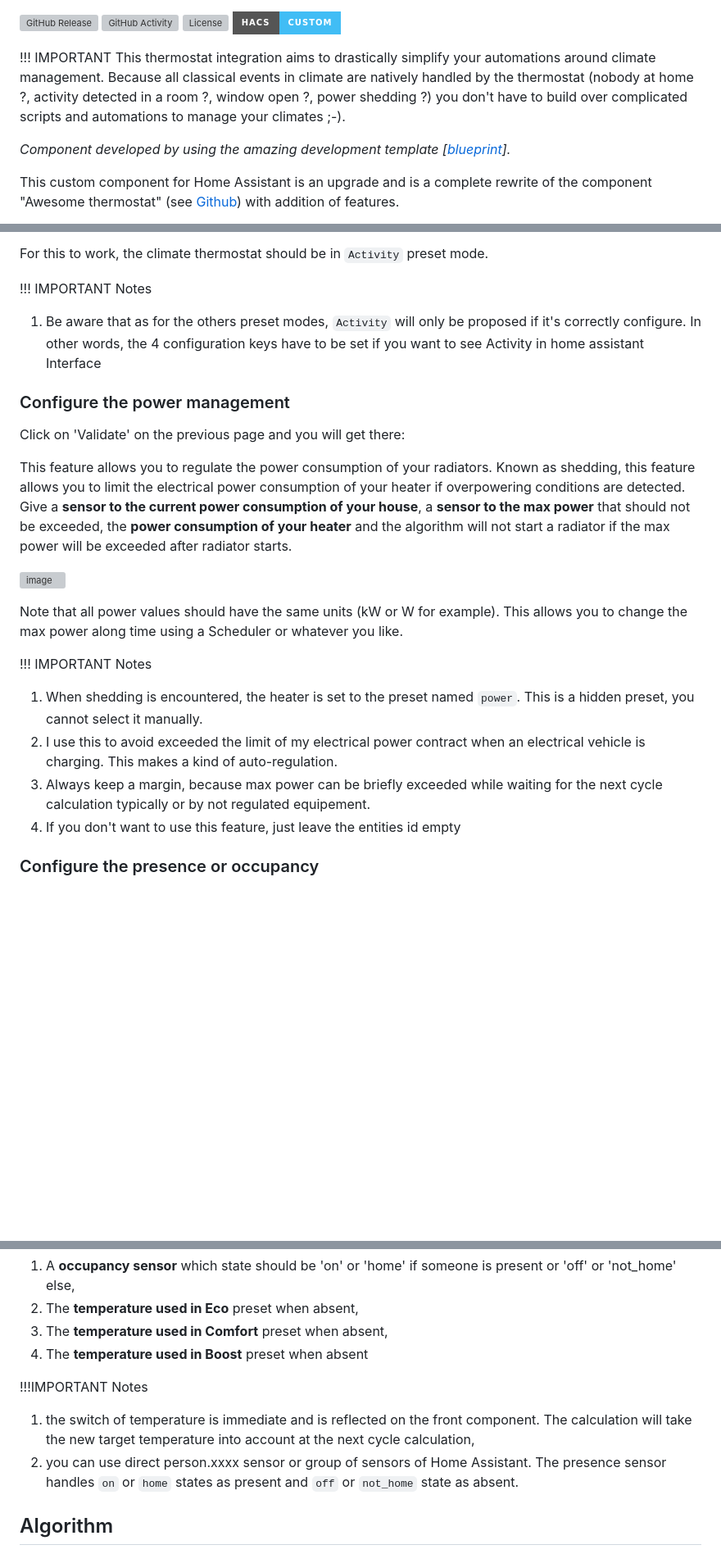
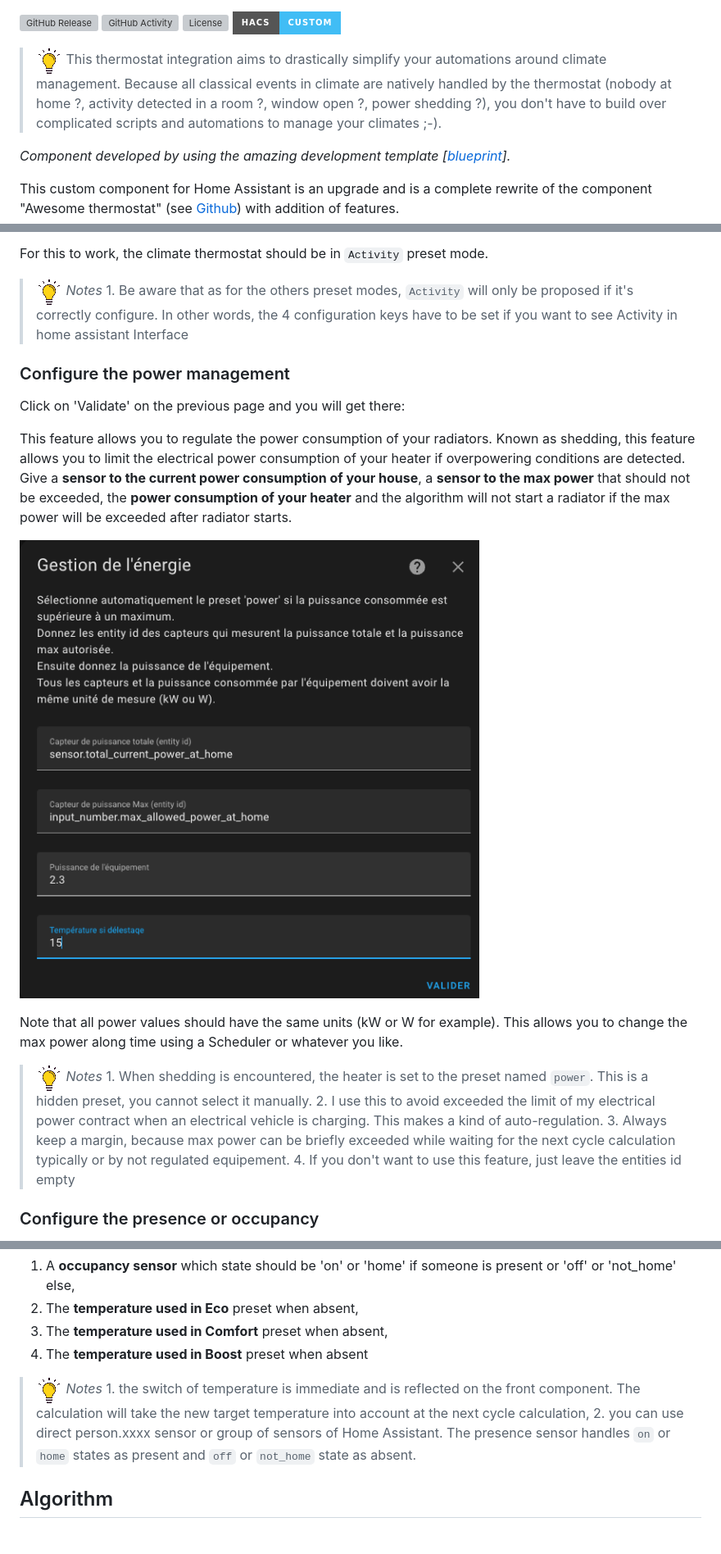
Before and after one commit to jmcollin78/versatile_thermostat, a Markdown page: README.md, 3 parts joined by grey strips. Shown at 82% size. GitHub-like rendering; pictures changed too: images/tips.png (added); badges without logos; blank space fills up the shorter version; grey boxes are pictures that could not be loaded.

Commit message:
Add tips in README

```diff
--- a/README.md
+++ b/README.md
@@ -3,7 +3,7 @@
 [![License][license-shield]](LICENSE)
 [![hacs][hacs_badge]][hacs]
 
-!!! IMPORTANT This thermostat integration aims to drastically simplify your automations around climate management. Because all classical events in climate are natively handled by the thermostat (nobody at home ?, activity detected in a room ?, window open ?, power shedding ?) you don't have to build over complicated scripts and automations to manage your climates ;-).
+> ![Tip](images/tips.png) This thermostat integration aims to drastically simplify your automations around climate management. Because all classical events in climate are natively handled by the thermostat (nobody at home ?, activity detected in a room ?, window open ?, power shedding ?), you don't have to build over complicated scripts and automations to manage your climates ;-).
 
 _Component developed by using the amazing development template [[blueprint](https://github.com/custom-components/integration_blueprint)]._
 
@@ -134,24 +134,24 @@ So imagine we want to have the following behavior :
 
 For this to work, the climate thermostat should be in ``Activity`` preset mode.
 
-!!! IMPORTANT Notes
-1. Be aware that as for the others preset modes, ``Activity`` will only be proposed if it's correctly configure. In other words, the 4 configuration keys have to be set if you want to see Activity in home assistant Interface
+> ![Tip](images/tips.png)  _*Notes*_
+    1. Be aware that as for the others preset modes, ``Activity`` will only be proposed if it's correctly configure. In other words, the 4 configuration keys have to be set if you want to see Activity in home assistant Interface
 
 ### Configure the power management
 Click on 'Validate' on the previous page and you will get there:
 
 This feature allows you to regulate the power consumption of your radiators. Known as shedding, this feature allows you to limit the electrical power consumption of your heater if overpowering conditions are detected. Give a **sensor to the current power consumption of your house**, a **sensor to the max power** that should not be exceeded, the **power consumption of your heater** and the algorithm will not start a radiator if the max power will be exceeded after radiator starts.
 
-![image](https://github.com/jmcollin78/versatile_thermostat/blob/main/images/config-power.png?raw=true)
+![image](images/config-power.png?raw=true)
 
 Note that all power values should have the same units (kW or W for example).
 This allows you to change the max power along time using a Scheduler or whatever you like.
 
-!!! IMPORTANT Notes
-1. When shedding is encountered, the heater is set to the preset named ``power``. This is a hidden preset, you cannot select it manually.
-2. I use this to avoid exceeded the limit of my electrical power contract when an electrical vehicle is charging. This makes a kind of auto-regulation.
-3. Always keep a margin, because max power can be briefly exceeded while waiting for the next cycle calculation typically or by not regulated equipement.
-4. If you don't want to use this feature, just leave the entities id empty
+> ![Tip](images/tips.png)  _*Notes*_
+    1. When shedding is encountered, the heater is set to the preset named ``power``. This is a hidden preset, you cannot select it manually.
+    2. I use this to avoid exceeded the limit of my electrical power contract when an electrical vehicle is charging. This makes a kind of auto-regulation.
+    3. Always keep a margin, because max power can be briefly exceeded while waiting for the next cycle calculation typically or by not regulated equipement.
+    4. If you don't want to use this feature, just leave the entities id empty
 
 ### Configure the presence or occupancy
 This feature allows you to dynamically changes the temperature of all configured Versatile thermostat's presets when nobody is at home or when someone comes back home. For this, you have to configure the temperature that will be used for each preset when presence is off. When the occupancy sensor turns to off, those tempoeratures will be used. When it turns on again the "normal" temperature configured for the preset is used. See [preset management](#configure-the-preset-temperature).
@@ -162,9 +162,9 @@ For this you need to configure:
 3. The **temperature used in Comfort** preset when absent,
 4. The **temperature used in Boost** preset when absent
 
-!!!IMPORTANT Notes
-1. the switch of temperature is immediate and is reflected on the front component. The calculation will take the new target temperature into account at the next cycle calculation,
-2. you can use direct person.xxxx sensor or group of sensors of Home Assistant. The presence sensor handles ``on`` or ``home`` states as present and ``off`` or ``not_home`` state as absent.
+> ![Tip](images/tips.png)  _*Notes*_
+      1. the switch of temperature is immediate and is reflected on the front component. The calculation will take the new target temperature into account at the next cycle calculation,
+      2. you can use direct person.xxxx sensor or group of sensors of Home Assistant. The presence sensor handles ``on`` or ``home`` states as present and ``off`` or ``not_home`` state as absent.
 
 ## Algorithm
 This integration uses a proportional algorithm. A Proportional algorithm is useful to avoid the oscillation around the target temperature. This algorithm is based on a cycle which alternate heating and stop heating. The proportion of heating vs not heating is determined by the difference between the temperature and the target temperature. Bigger the difference is and bigger is the proportion of heating inside the cycle.
```
Also changed, not shown: other parts of README.md (+24 -24 lines), images/config-power.png (renamed from images/confg-power.png).
